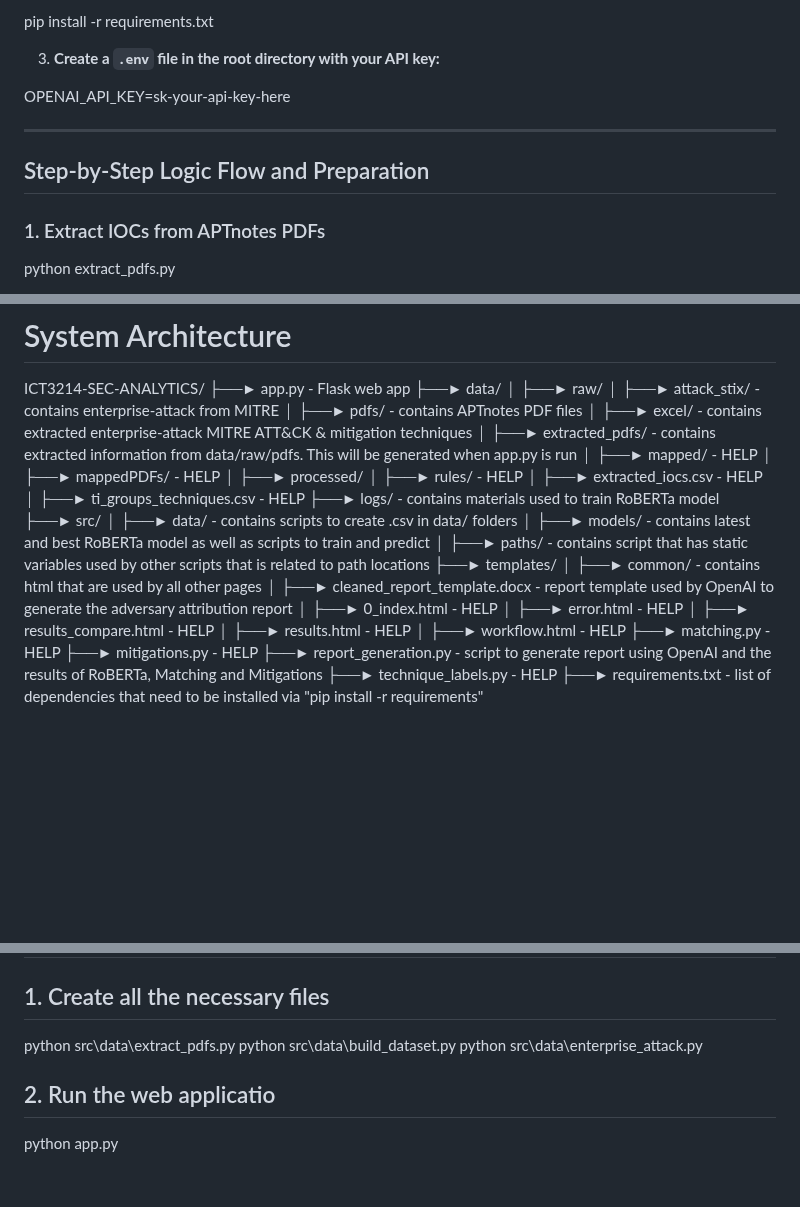
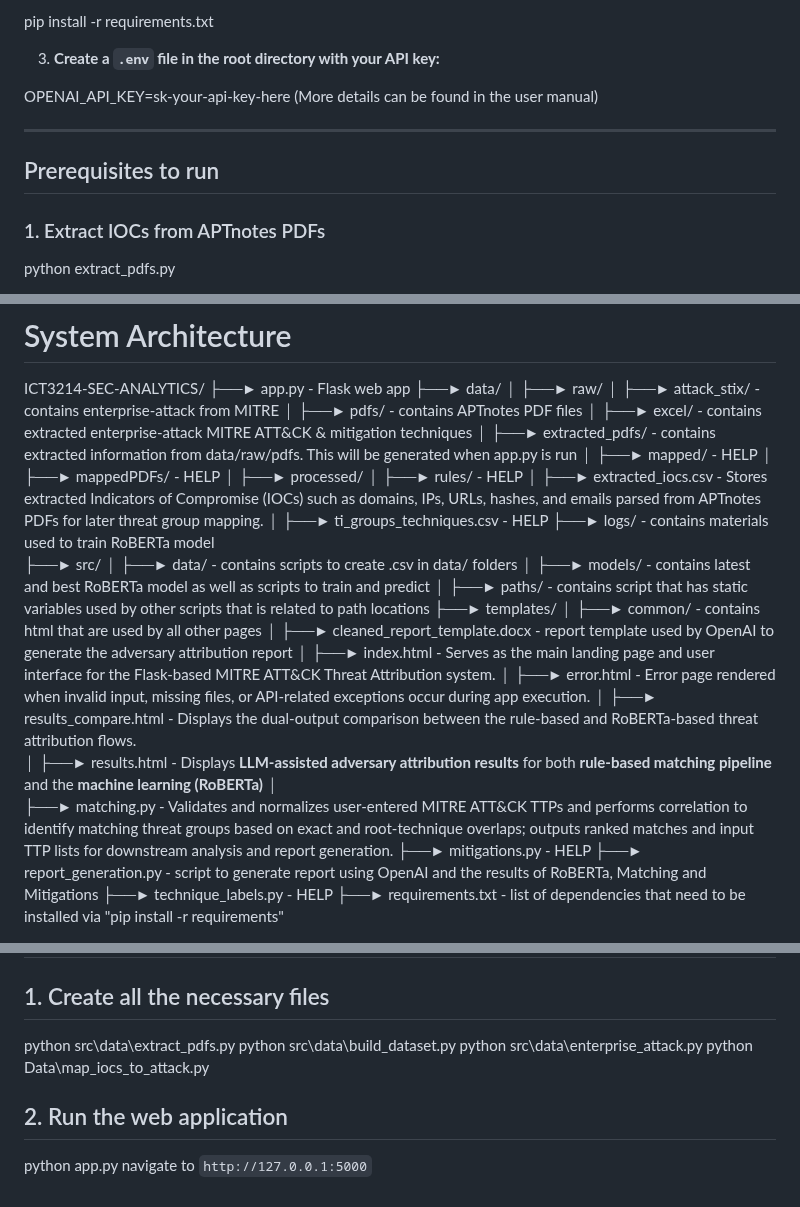
Before and after one commit to ProxyLeech/ICT3214-Sec-Analytics, a Markdown page: README.md, 3 parts joined by grey strips. GitHub-like rendering; blank space fills up the shorter version.

```diff
--- a/README.md
+++ b/README.md
@@ -71,13 +76,13 @@ To install them, follow the setup steps in the Installation section.
 
 3. **Create a `.env` file in the root directory with your API key:**
 
-  OPENAI_API_KEY=sk-your-api-key-here
+  OPENAI_API_KEY=sk-your-api-key-here (More details can be found in the user manual)
 
 
 
 ---
 
-## Step-by-Step Logic Flow and Preparation
+## Prerequisites to run
 
 ### 1. Extract IOCs from APTnotes PDFs
 
@@ -200,7 +196,7 @@ ICT3214-SEC-ANALYTICS/
 │     ├──► mappedPDFs/ - HELP
 │     ├──► processed/
 │              ├──► rules/ - HELP
-│              ├──► extracted_iocs.csv - HELP
+│              ├──► extracted_iocs.csv - Stores extracted Indicators of Compromise (IOCs) such as domains, IPs, URLs, hashes, and emails parsed from APTnotes PDFs for later threat group mapping.
 │              ├──► ti_groups_techniques.csv - HELP
 ├──► logs/ - contains materials used to train RoBERTa model
 ├──► src/
@@ -210,12 +206,12 @@ ICT3214-SEC-ANALYTICS/
 ├──► templates/
 │       ├──► common/ - contains html that are used by all other pages
 │       ├──► cleaned_report_template.docx - report template used by OpenAI to generate the adversary attribution report
-│       ├──► 0_index.html - HELP
-│       ├──► error.html - HELP
-│       ├──► results_compare.html - HELP
-│       ├──► results.html - HELP
-│       ├──► workflow.html - HELP
-├──► matching.py - HELP
+│       ├──► index.html - Serves as the main landing page and user interface for the Flask-based MITRE ATT&CK Threat Attribution system.
+│       ├──► error.html - Error page rendered when invalid input, missing files, or API-related exceptions occur during app execution.
+│       ├──► results_compare.html - Displays the dual-output comparison between the rule-based and RoBERTa-based threat attribution flows.
+│       ├──► results.html -  Displays **LLM-assisted adversary attribution results** for both **rule-based matching pipeline** and the **machine learning (RoBERTa)**
+│
+├──► matching.py - Validates and normalizes user-entered MITRE ATT&CK TTPs and performs correlation to identify matching threat groups based on exact and root-technique overlaps; outputs ranked matches and input TTP lists for downstream analysis and report generation.
 ├──► mitigations.py - HELP
 ├──► report_generation.py - script to generate report using OpenAI and the results of RoBERTa, Matching and Mitigations
 ├──► technique_labels.py - HELP
@@ -235,6 +234,9 @@ create a .env file with OPENAI_API_KEY=<OpenAI API key>
 python src\data\extract_pdfs.py
 python src\data\build_dataset.py
 python src\data\enterprise_attack.py
+python Data\map_iocs_to_attack.py
 
-## 2. Run the web applicatio
+## 2. Run the web application
+
 python app.py
+navigate to `http://127.0.0.1:5000`
```
Also changed, not shown: other parts of README.md (+36 -37 lines).
